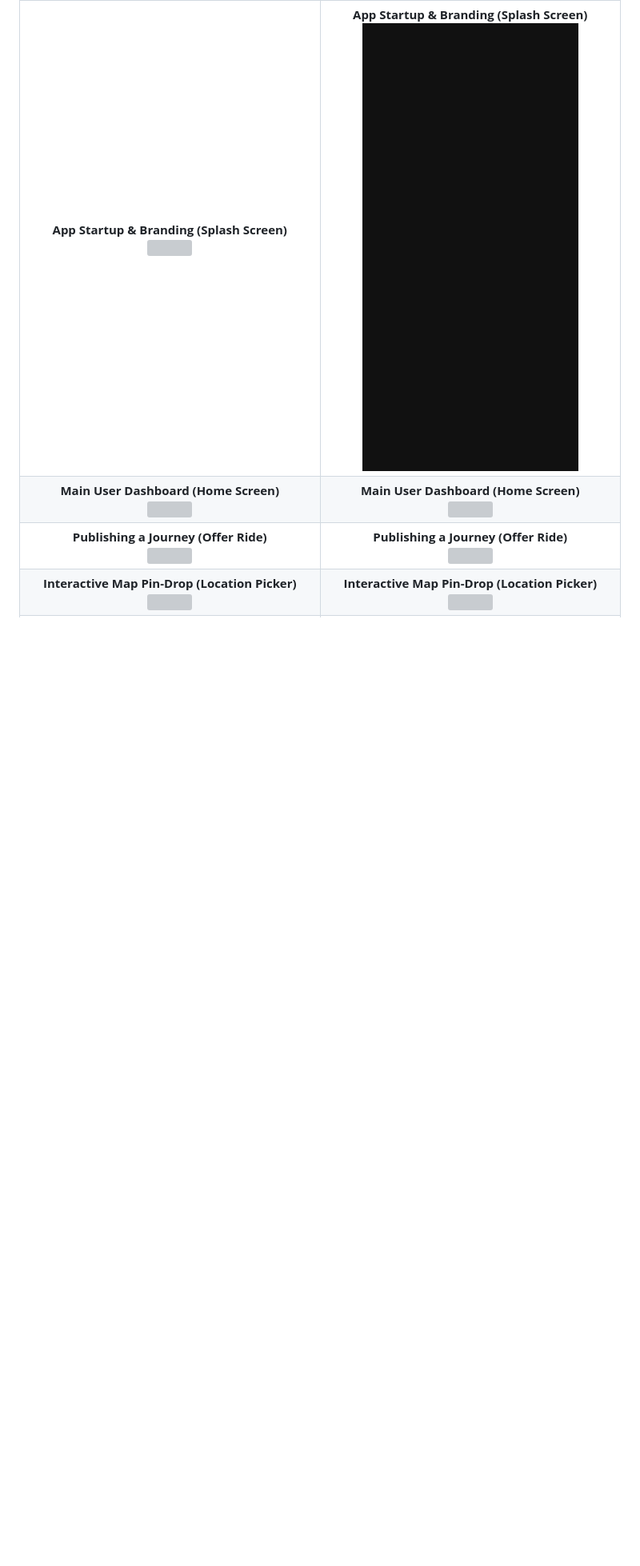
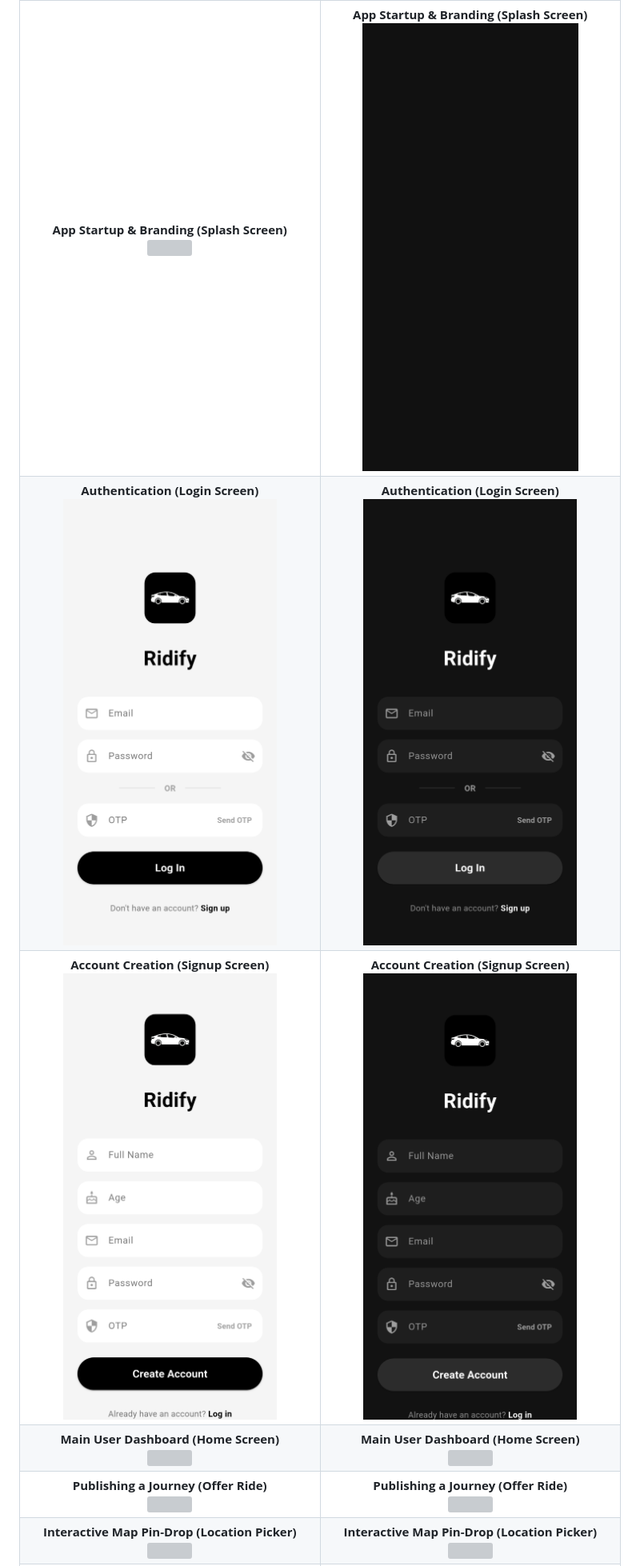
Before and after one commit to priyanshusharan-cmd/ridify, a Markdown page: README.md, the part around one of its changes. Shown at 80% size. Drawn GitHub-style; pictures changed too: frontend/assets/screenshots/loginScreenDark.png (added), frontend/assets/screenshots/loginScreenLight.png (added), frontend/assets/screenshots/signupScreenDark.png (added); blank space fills up the shorter version; grey boxes are pictures that could not be loaded.

Commit message:
docs: Add new login and signup screenshots to the README sequence

```diff
--- a/README.md
+++ b/README.md
@@ -43,6 +41,8 @@ Unlike standard ride-hailing apps, Ridify is built from the ground up to emphasi
 | Light Mode | Dark Mode |
 |:---:|:---:|
 | **App Startup & Branding (Splash Screen)**<br><img src="frontend/assets/screenshots/splashScreenLightGIF.gif" width="280"> | **App Startup & Branding (Splash Screen)**<br><img src="frontend/assets/screenshots/splashScreenDarkGIF.gif" width="280"> |
+| **Authentication (Login Screen)**<br><img src="frontend/assets/screenshots/loginScreenLight.png" width="280"> | **Authentication (Login Screen)**<br><img src="frontend/assets/screenshots/loginScreenDark.png" width="280"> |
+| **Account Creation (Signup Screen)**<br><img src="frontend/assets/screenshots/signupScreenLight.png" width="280"> | **Account Creation (Signup Screen)**<br><img src="frontend/assets/screenshots/signupScreenDark.png" width="280"> |
 | **Main User Dashboard (Home Screen)**<br><img src="frontend/assets/screenshots/homeScreenLightGIF.gif" width="280"> | **Main User Dashboard (Home Screen)**<br><img src="frontend/assets/screenshots/homeScreenDarkGIF.gif" width="280"> |
 | **Publishing a Journey (Offer Ride)**<br><img src="frontend/assets/screenshots/offerRideLight.png" width="280"> | **Publishing a Journey (Offer Ride)**<br><img src="frontend/assets/screenshots/offerRideDark.png" width="280"> |
 | **Interactive Map Pin-Drop (Location Picker)**<br><img src="frontend/assets/screenshots/locationPickerScreenLight.png" width="280"> | **Interactive Map Pin-Drop (Location Picker)**<br><img src="frontend/assets/screenshots/locationPickerScreenDark.png" width="280"> |
```
Also changed, not shown: other parts of README.md (+0 -2 lines).
